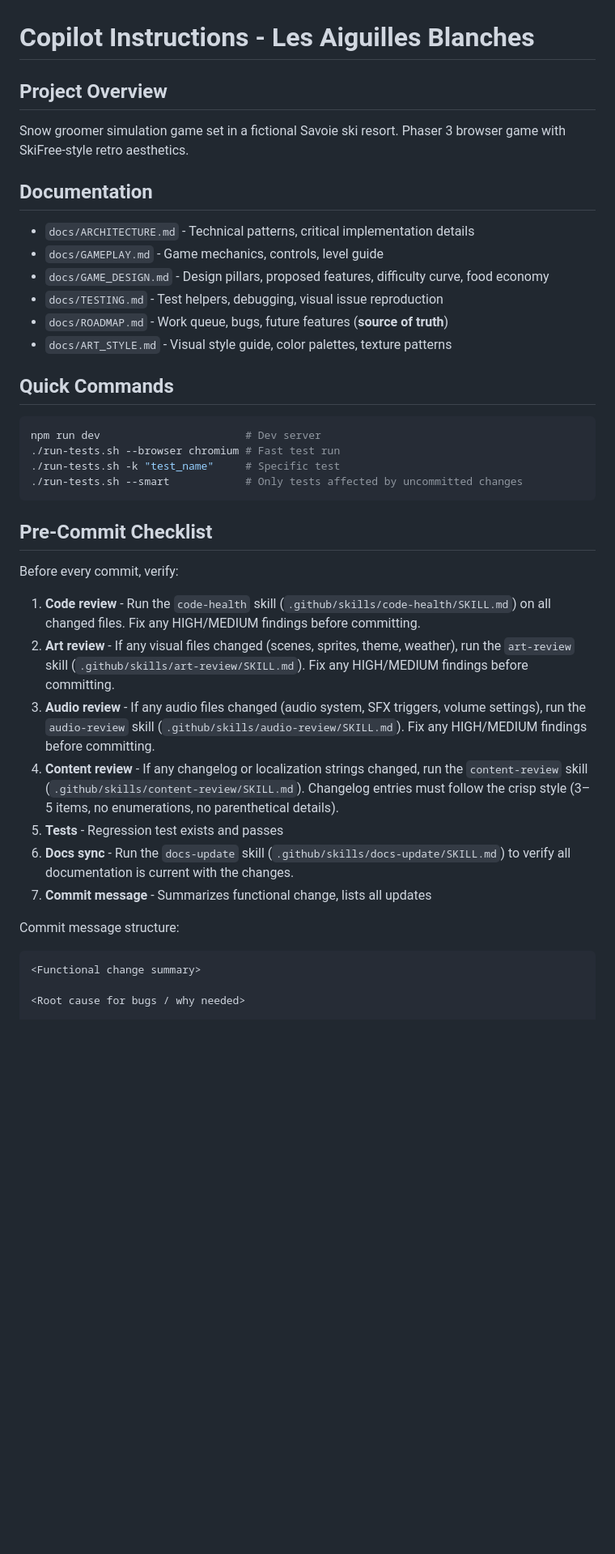
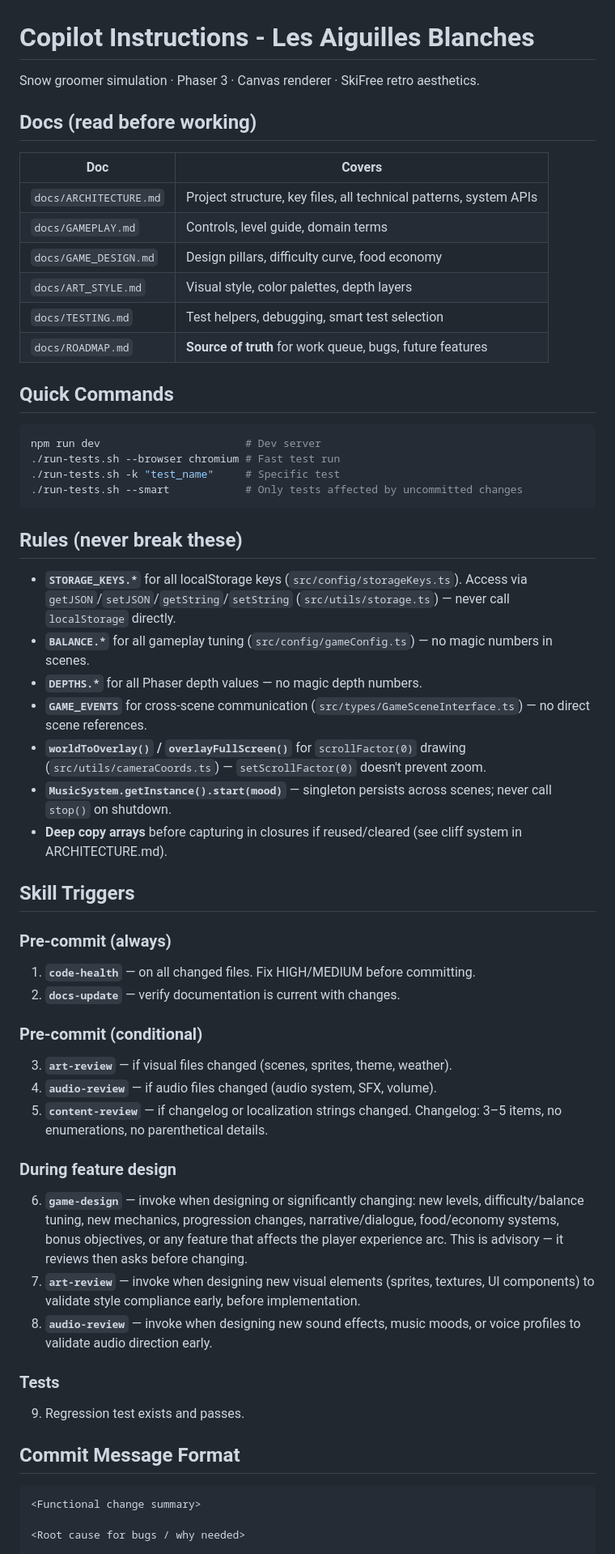
Before and after one commit to antoinecellerier/les-aiguilles-blanches, a Markdown page: .github/copilot-instructions.md, the part around one of its changes. Shown at 81% size. Drawn GitHub-style; blank space fills up the shorter version.

````diff
--- a/.github/copilot-instructions.md
+++ b/.github/copilot-instructions.md
@@ -1,17 +1,20 @@
 # Copilot Instructions - Les Aiguilles Blanches
 
-## Project Overview
-Snow groomer simulation game set in a fictional Savoie ski resort. Phaser 3 browser game with SkiFree-style retro aesthetics.
+Snow groomer simulation · Phaser 3 · Canvas renderer · SkiFree retro aesthetics.
 
-## Documentation
-- `docs/ARCHITECTURE.md` - Technical patterns, critical implementation details
-- `docs/GAMEPLAY.md` - Game mechanics, controls, level guide
-- `docs/GAME_DESIGN.md` - Design pillars, proposed features, difficulty curve, food economy
-- `docs/TESTING.md` - Test helpers, debugging, visual issue reproduction
-- `docs/ROADMAP.md` - Work queue, bugs, future features (**source of truth**)
-- `docs/ART_STYLE.md` - Visual style guide, color palettes, texture patterns
+## Docs (read before working)
+
+| Doc | Covers |
+|-----|--------|
+| `docs/ARCHITECTURE.md` | Project structure, key files, all technical patterns, system APIs |
+| `docs/GAMEPLAY.md` | Controls, level guide, domain terms |
+| `docs/GAME_DESIGN.md` | Design pillars, difficulty curve, food economy |
+| `docs/ART_STYLE.md` | Visual style, color palettes, depth layers |
+| `docs/TESTING.md` | Test helpers, debugging, smart test selection |
+| `docs/ROADMAP.md` | **Source of truth** for work queue, bugs, future features |
 
 ## Quick Commands
+
 ```bash
 npm run dev                       # Dev server
 ./run-tests.sh --browser chromium # Fast test run
@@ -19,19 +22,37 @@ npm run dev                       # Dev server
 ./run-tests.sh --smart            # Only tests affected by uncommitted changes
 ```
 
-## Pre-Commit Checklist
+## Rules (never break these)
 
-Before every commit, verify:
+- **`STORAGE_KEYS.*`** for all localStorage keys (`src/config/storageKeys.ts`). Access via `getJSON`/`setJSON`/`getString`/`setString` (`src/utils/storage.ts`) — never call `localStorage` directly.
+- **`BALANCE.*`** for all gameplay tuning (`src/config/gameConfig.ts`) — no magic numbers in scenes.
+- **`DEPTHS.*`** for all Phaser depth values — no magic depth numbers.
+- **`GAME_EVENTS`** for cross-scene communication (`src/types/GameSceneInterface.ts`) — no direct scene references.
+- **`worldToOverlay()` / `overlayFullScreen()`** for `scrollFactor(0)` drawing (`src/utils/cameraCoords.ts`) — `setScrollFactor(0)` doesn't prevent zoom.
+- **`MusicSystem.getInstance().start(mood)`** — singleton persists across scenes; never call `stop()` on shutdown.
+- **Deep copy arrays** before capturing in closures if reused/cleared (see cliff system in ARCHITECTURE.md).
 
-1. **Code review** - Run the `code-health` skill (`.github/skills/code-health/SKILL.md`) on all changed files. Fix any HIGH/MEDIUM findings before committing.
-2. **Art review** - If any visual files changed (scenes, sprites, theme, weather), run the `art-review` skill (`.github/skills/art-review/SKILL.md`). Fix any HIGH/MEDIUM findings before committing.
-3. **Audio review** - If any audio files changed (audio system, SFX triggers, volume settings), run the `audio-review` skill (`.github/skills/audio-review/SKILL.md`). Fix any HIGH/MEDIUM findings before committing.
-4. **Content review** - If any changelog or localization strings changed, run the `content-review` skill (`.github/skills/content-review/SKILL.md`). Changelog entries must follow the crisp style (3–5 items, no enumerations, no parenthetical details).
-5. **Tests** - Regression test exists and passes
-6. **Docs sync** - Run the `docs-update` skill (`.github/skills/docs-update/SKILL.md`) to verify all documentation is current with the changes.
-7. **Commit message** - Summarizes functional change, lists all updates
+## Skill Triggers
 
-Commit message structure:
+### Pre-commit (always)
+1. **`code-health`** — on all changed files. Fix HIGH/MEDIUM before committing.
+2. **`docs-update`** — verify documentation is current with changes.
+
+### Pre-commit (conditional)
+3. **`art-review`** — if visual files changed (scenes, sprites, theme, weather).
+4. **`audio-review`** — if audio files changed (audio system, SFX, volume).
+5. **`content-review`** — if changelog or localization strings changed. Changelog: 3–5 items, no enumerations, no parenthetical details.
+
+### During feature design
+6. **`game-design`** — invoke when designing or significantly changing: new levels, difficulty/balance tuning, new mechanics, progression changes, narrative/dialogue, food/economy systems, bonus objectives, or any feature that affects the player experience arc. This is advisory — it reviews then asks before changing.
+7. **`art-review`** — invoke when designing new visual elements (sprites, textures, UI components) to validate style compliance early, before implementation.
+8. **`audio-review`** — invoke when designing new sound effects, music moods, or voice profiles to validate audio direction early.
+
+### Tests
+9. Regression test exists and passes.
+
+## Commit Message Format
+
 ```
 <Functional change summary>
 
````
Also changed, not shown: other parts of .github/copilot-instructions.md (+0 -61 lines).
